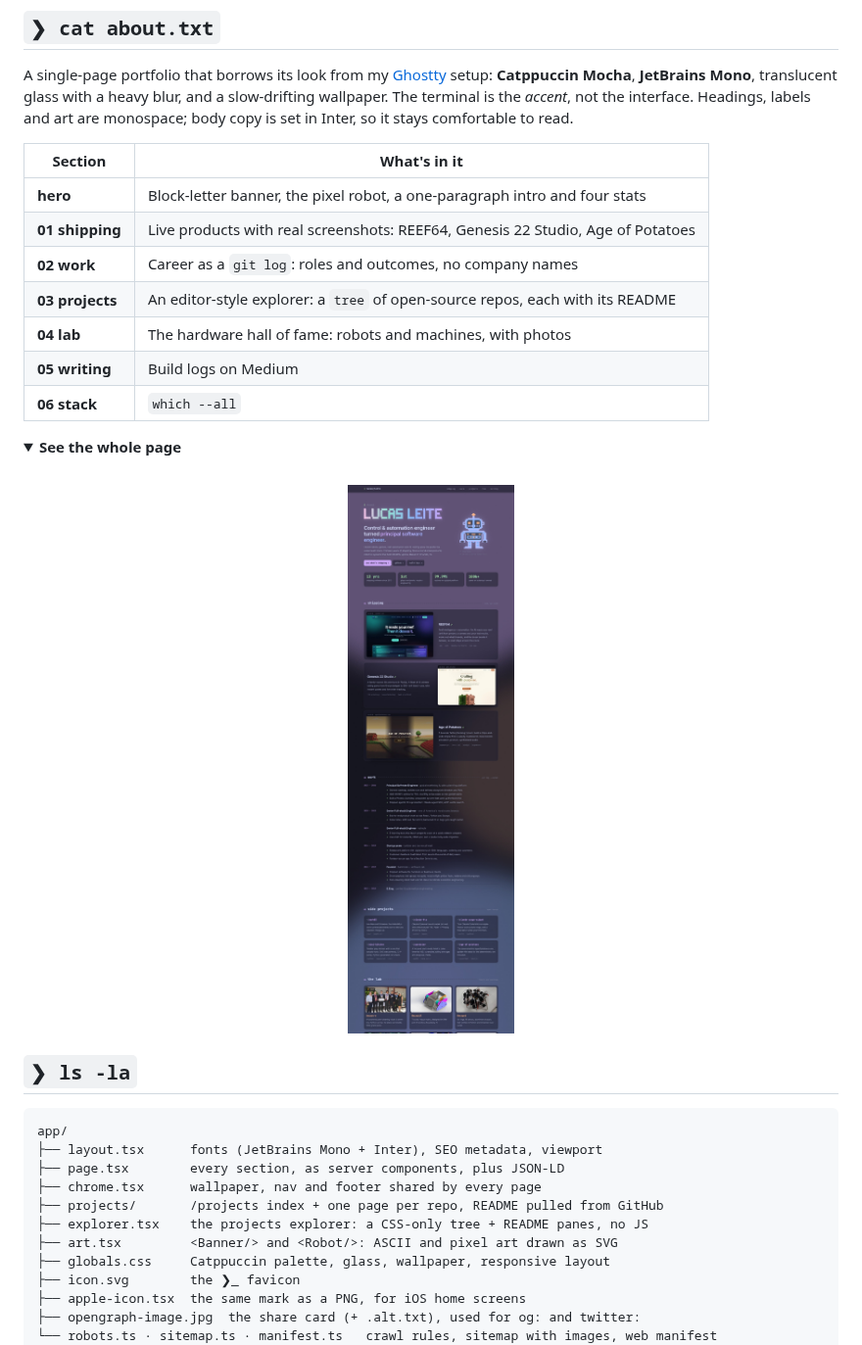
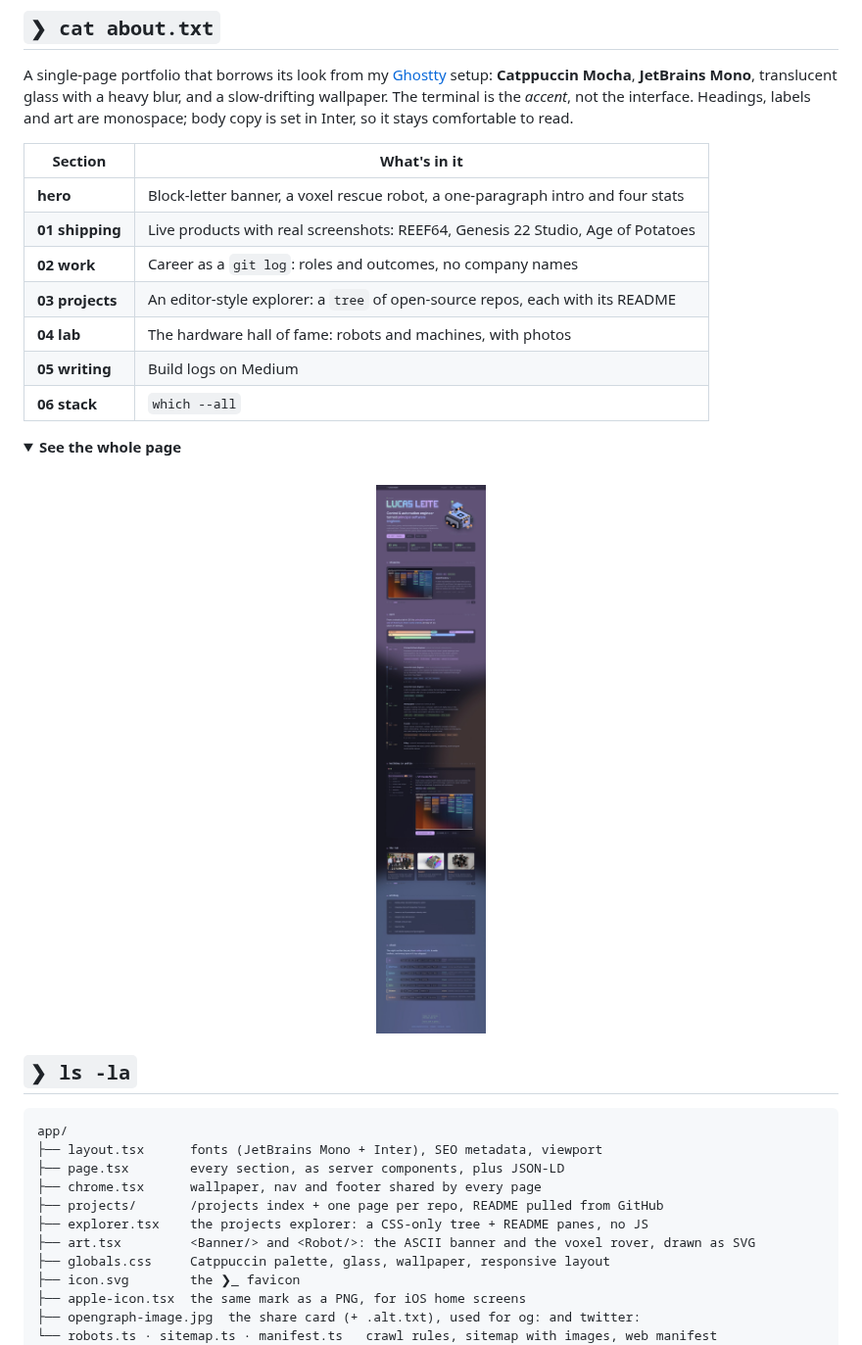
Before and after one commit to melucasleite/lucasleite.us, a Markdown page: README.md, the part around one of its changes. Shown at 98% size. Rendered like a GitHub page; pictures changed too: docs/full.jpg; folded sections open.

```diff
--- a/README.md
+++ b/README.md
@@ -32,7 +32,7 @@ comfortable to read.
 
 | Section         | What's in it                                                                    |
 | --------------- | ------------------------------------------------------------------------------- |
-| **hero**        | Block-letter banner, the pixel robot, a one-paragraph intro and four stats      |
+| **hero**        | Block-letter banner, a voxel rescue robot, a one-paragraph intro and four stats |
 | **01 shipping** | Live products with real screenshots: REEF64, Genesis 22 Studio, Age of Potatoes |
 | **02 work**     | Career as a `git log`: roles and outcomes, no company names                     |
 | **03 projects** | An editor-style explorer: a `tree` of open-source repos, each with its README   |
@@ -55,7 +55,7 @@ app/
 ├── chrome.tsx      wallpaper, nav and footer shared by every page
 ├── projects/       /projects index + one page per repo, README pulled from GitHub
 ├── explorer.tsx    the projects explorer: a CSS-only tree + README panes, no JS
-├── art.tsx         <Banner/> and <Robot/>: ASCII and pixel art drawn as SVG
+├── art.tsx         <Banner/> and <Robot/>: the ASCII banner and the voxel rover, drawn as SVG
 ├── globals.css     Catppuccin palette, glass, wallpaper, responsive layout
 ├── icon.svg        the ❯_ favicon
 ├── apple-icon.tsx  the same mark as a PNG, for iOS home screens
```
Also changed, not shown: other parts of README.md (+9 -7 lines), app/opengraph-image.jpg, docs/hero.jpg, 3 other files.
